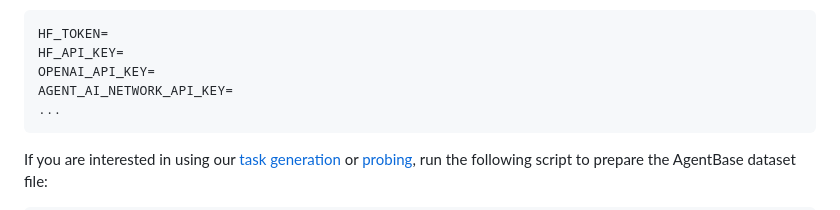
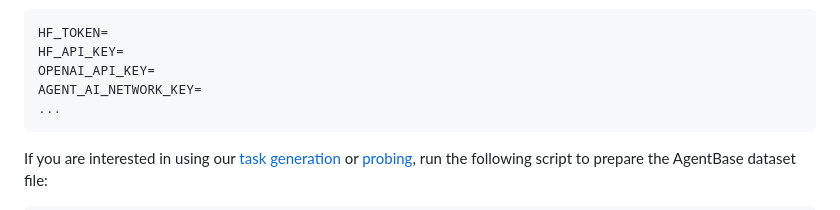
Before and after one commit to Bingo-W/AgentSearchBench, a Markdown page: README.md, the part around one of its changes. Rendered like a GitHub page.

Commit message:
docs: improve README

````diff
--- a/README.md
+++ b/README.md
@@ -224,7 +226,7 @@ Update the `.env` with api keys required by your `models.yaml` (depending on you
 HF_TOKEN=
 HF_API_KEY=
 OPENAI_API_KEY=
-AGENT_AI_NETWORK_API_KEY=
+AGENT_AI_NETWORK_KEY=
 ...
 ```
 
````
Also changed, not shown: other parts of README.md (+2 -0 lines).
